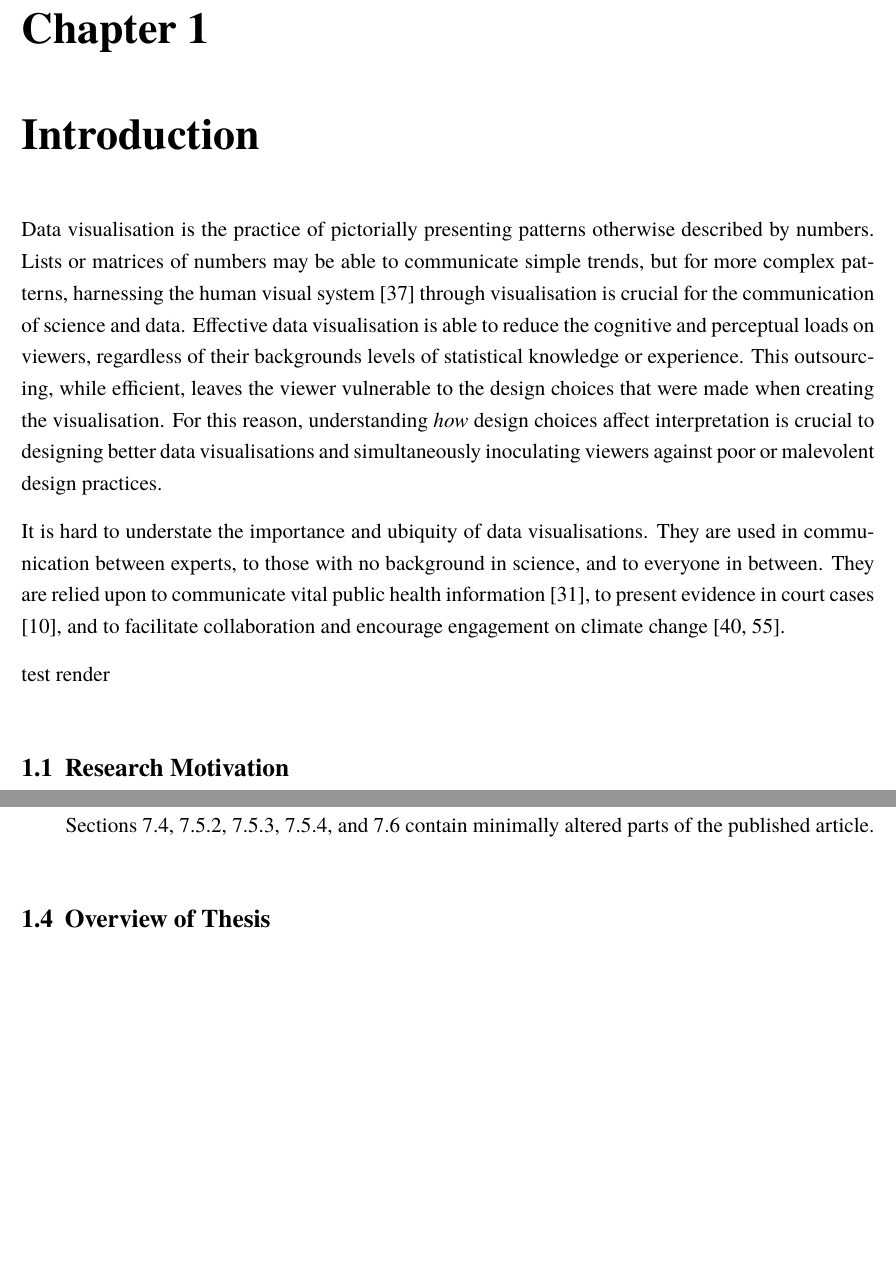
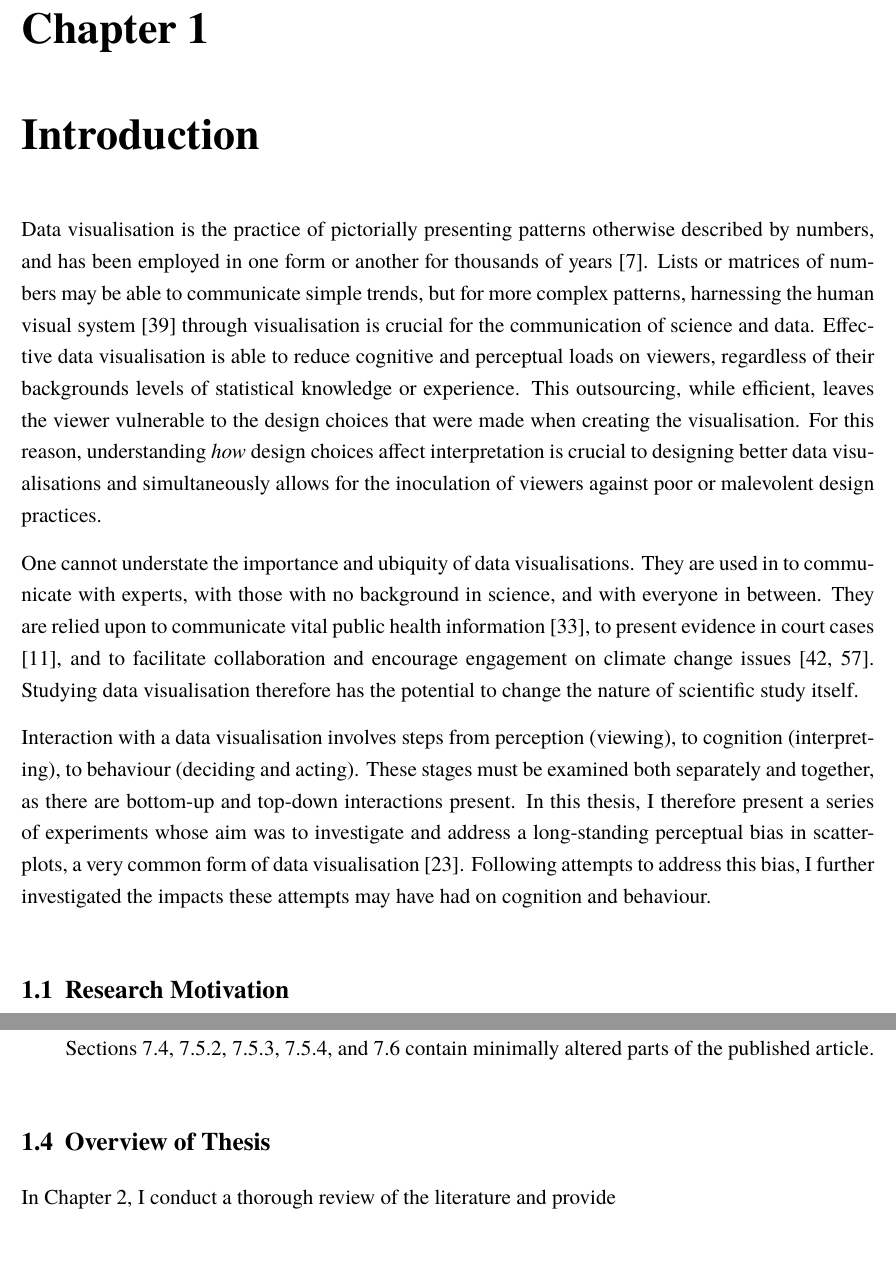
Before and after one commit to gjpstrain/thesis, a LaTeX thesis (main.tex, which reads chapters_tex/chapters_quarto/1_introduction.tex): two parts of pages 14 and 15 of 45 before the commit and two parts of pages 14 and 16 of 46 after it, joined at a grey line, cut so that both start at the same text. Compiled offline with XeLaTeX; a missing font is replaced by an installed copy or a similar font.

Commit message:
work on intro first draft, just contrib remaining

```diff
--- a/chapters_tex/chapters_quarto/1_introduction.tex
+++ b/chapters_tex/chapters_quarto/1_introduction.tex
@@ -3,28 +3,41 @@
 
 
 Data visualisation is the practice of pictorially presenting patterns
-otherwise described by numbers. Lists or matrices of numbers may be able
-to communicate simple trends, but for more complex patterns, harnessing
-the human visual system \cite{midway_2020} through visualisation is
-crucial for the communication of science and data. Effective data
-visualisation is able to reduce the cognitive and perceptual loads on
-viewers, regardless of their backgrounds levels of statistical knowledge
-or experience. This outsourcing, while efficient, leaves the viewer
-vulnerable to the design choices that were made when creating the
+otherwise described by numbers, and has been employed in one form or
+another for thousands of years \cite{azzam_2013}. Lists or matrices of
+numbers may be able to communicate simple trends, but for more complex
+patterns, harnessing the human visual system \cite{midway_2020} through
+visualisation is crucial for the communication of science and data.
+Effective data visualisation is able to reduce cognitive and perceptual
+loads on viewers, regardless of their backgrounds levels of statistical
+knowledge or experience. This outsourcing, while efficient, leaves the
+viewer vulnerable to the design choices that were made when creating the
 visualisation. For this reason, understanding \emph{how} design choices
 affect interpretation is crucial to designing better data visualisations
-and simultaneously inoculating viewers against poor or malevolent design
-practices.
+and simultaneously allows for the inoculation of viewers against poor or
+malevolent design practices.
 
-It is hard to understate the importance and ubiquity of data
-visualisations. They are used in communication between experts, to those
-with no background in science, and to everyone in between. They are
+One cannot understate the importance and ubiquity of data
+visualisations. They are used in to communicate with experts, with those
+with no background in science, and with everyone in between. They are
 relied upon to communicate vital public health information
 \cite{li_2021}, to present evidence in court cases \cite{bobko_1979},
 and to facilitate collaboration and encourage engagement on climate
-change \cite{nocke_2008, schuster_2024}.
+change issues \cite{nocke_2008, schuster_2024}. Studying data
+visualisation therefore has the potential to change the nature of
+scientific study itself.
 
-test render
+Interaction with a data visualisation involves steps from perception
+(viewing), to cognition (interpreting), to behaviour (deciding and
+acting). These stages must be examined both separately and together, as
+there are bottom-up and top-down interactions present. In this thesis, I
+therefore present a series of experiments whose aim was to investigate
+and address a long-standing perceptual bias in scatterplots, a very
+common form of data visualisation \cite{friendly_2005}. Following
+attempts to address this bias, I further investigated the impacts these
+attempts may have had on cognition and behaviour.
 
 \section{Research Motivation}\label{research-motivation}
 
+Data visualisations were once the preserve of the academic and
+professional classes. Now, however, visualisation is everywhere. This
@@ -78,6 +139,8 @@ included papers.
 
 \section{Overview of Thesis}\label{overview-of-thesis}
 
+In Chapter 2, I conduct a thorough review of the literature and provide
+
 
 
 
```
Also changed, not shown: chapters_tex/chapters_quarto/3_general_methodology_files/figure-latex/fig-exp1-examples-1.pdf, chapters_tex/chapters_quarto/3_general_methodology_files/figure-latex/fig-exp2-examples-1.pdf, chapters_tex/chapters_quarto/3_general_methodology_files/figure-latex/fig-exp3-examples-1.pdf, chapters_tex/chapters_quarto/3_general_methodology_files/figure-latex/fig-exp4-examples-1.pdf, chapters_tex/chapters_quarto/3_general_methodology_files/figure-latex/fig-exp5-examples-1.pdf, chapters_tex/chapters_quarto/3_general_methodology_files/figure-latex/fig-mixed-effects-demo-1.pdf, chapters_tex/chapters_quarto/3_general_methodology_files/figure-latex/fig-reproducibility-spectrum-1.pdf, chapters_tex/chapters_quarto/3_general_methodology_files/figure-latex/fig-scatter-example-1.pdf, main.pdf, chapters_tex/chapters_quarto/1_introduction.tex (48 more changed lines), 3 other files.
